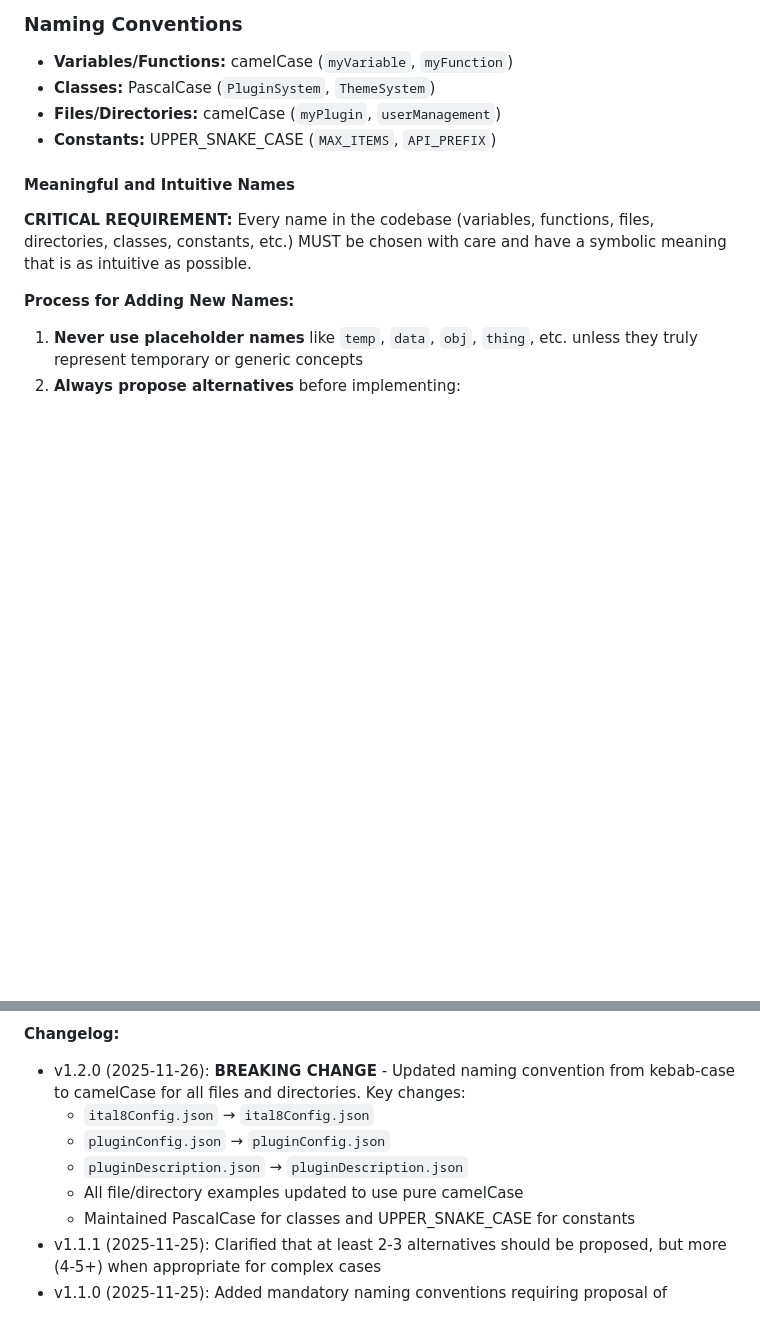
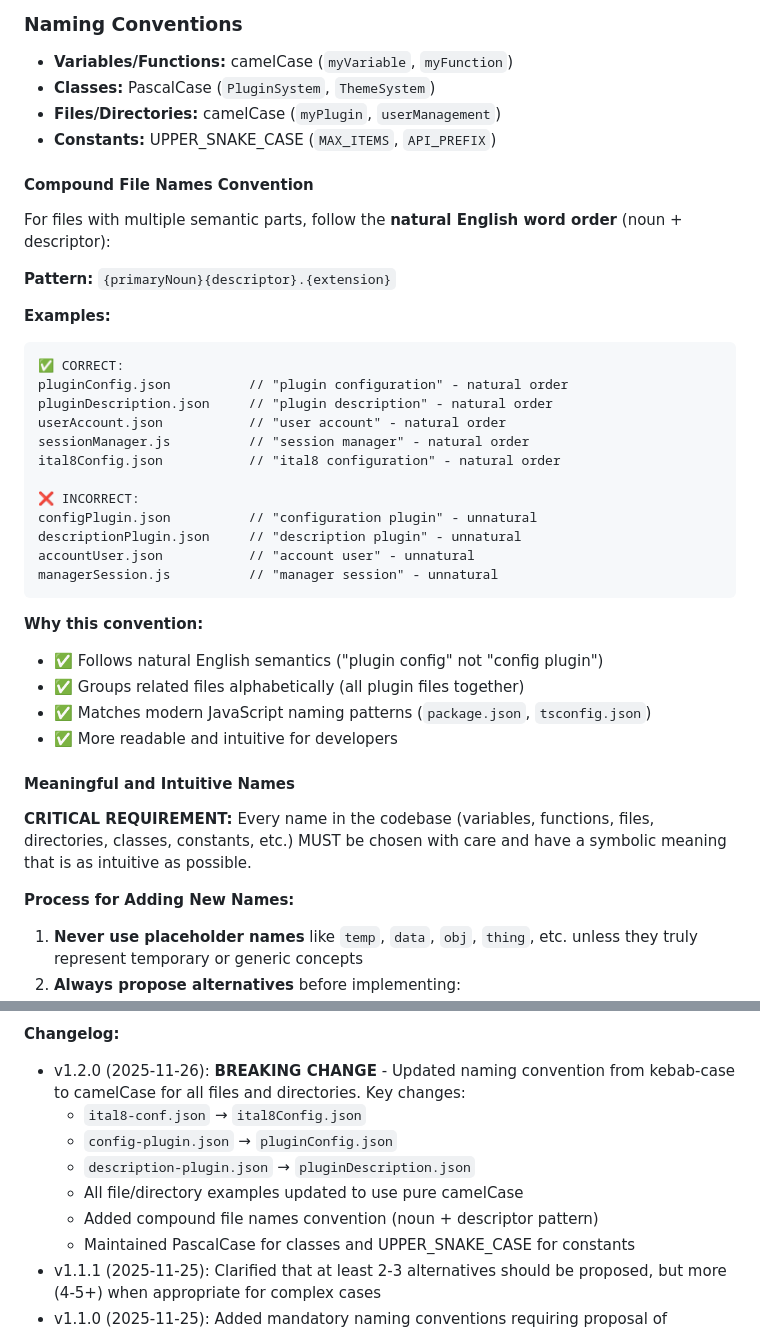
Before and after one commit to italopaesano/ital8cms, a Markdown page: CLAUDE.md, 2 parts joined by grey strips. Rendered like a GitHub page; blank space fills up the shorter version.

Commit message:
docs: Add compound file names convention and fix changelog
- Added detailed explanation of compound file names convention (noun + descriptor)
- Fixed changelog arrows showing correct before/after names
- Added examples of correct vs incorrect compound naming
- Updated version notes to include compound names convention

````diff
--- a/CLAUDE.md
+++ b/CLAUDE.md
@@ -883,6 +883,34 @@ const item = db.prepare('SELECT * FROM items WHERE id = ?').get(1)
 - **Files/Directories:** camelCase (`myPlugin`, `userManagement`)
 - **Constants:** UPPER_SNAKE_CASE (`MAX_ITEMS`, `API_PREFIX`)
 
+#### Compound File Names Convention
+
+For files with multiple semantic parts, follow the **natural English word order** (noun + descriptor):
+
+**Pattern:** `{primaryNoun}{descriptor}.{extension}`
+
+**Examples:**
+```
+✅ CORRECT:
+pluginConfig.json          // "plugin configuration" - natural order
+pluginDescription.json     // "plugin description" - natural order
+userAccount.json           // "user account" - natural order
+sessionManager.js          // "session manager" - natural order
+ital8Config.json           // "ital8 configuration" - natural order
+
+❌ INCORRECT:
+configPlugin.json          // "configuration plugin" - unnatural
+descriptionPlugin.json     // "description plugin" - unnatural
+accountUser.json           // "account user" - unnatural
+managerSession.js          // "manager session" - unnatural
+```
+
+**Why this convention:**
+- ✅ Follows natural English semantics ("plugin config" not "config plugin")
+- ✅ Groups related files alphabetically (all plugin files together)
+- ✅ Matches modern JavaScript naming patterns (`package.json`, `tsconfig.json`)
+- ✅ More readable and intuitive for developers
+
 #### Meaningful and Intuitive Names
 
 **CRITICAL REQUIREMENT:** Every name in the codebase (variables, functions, files, directories, classes, constants, etc.) MUST be chosen with care and have a symbolic meaning that is as intuitive as possible.
@@ -1497,10 +1525,11 @@ When working on this codebase as an AI assistant:
 
 **Changelog:**
 - v1.2.0 (2025-11-26): **BREAKING CHANGE** - Updated naming convention from kebab-case to camelCase for all files and directories. Key changes:
-  - `ital8Config.json` → `ital8Config.json`
-  - `pluginConfig.json` → `pluginConfig.json`
-  - `pluginDescription.json` → `pluginDescription.json`
+  - `ital8-conf.json` → `ital8Config.json`
+  - `config-plugin.json` → `pluginConfig.json`
+  - `description-plugin.json` → `pluginDescription.json`
   - All file/directory examples updated to use pure camelCase
+  - Added compound file names convention (noun + descriptor pattern)
   - Maintained PascalCase for classes and UPPER_SNAKE_CASE for constants
 - v1.1.1 (2025-11-25): Clarified that at least 2-3 alternatives should be proposed, but more (4-5+) when appropriate for complex cases
 - v1.1.0 (2025-11-25): Added mandatory naming conventions requiring proposal of meaningful alternatives before implementation
````
